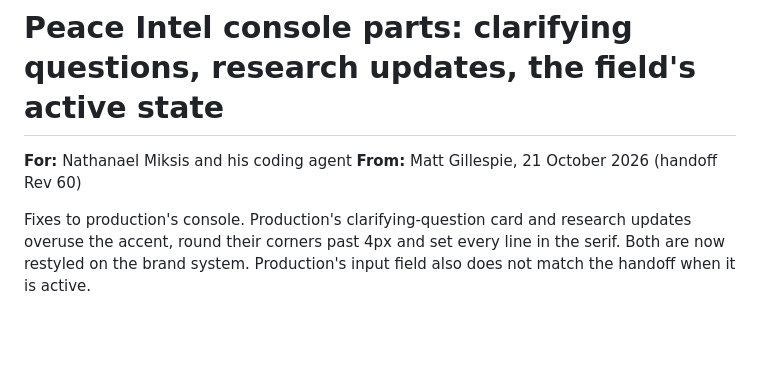
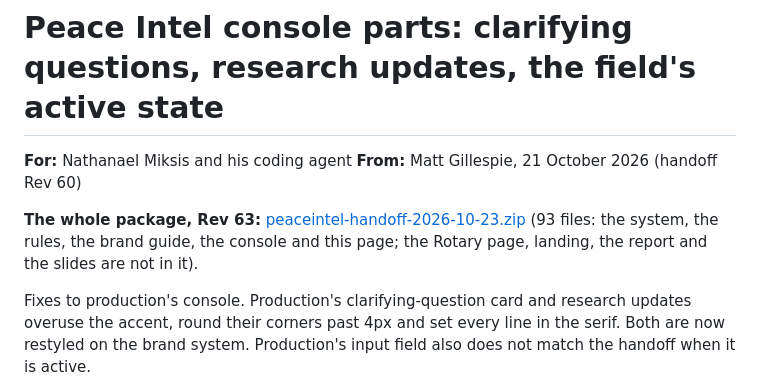
Before and after one commit to ThatMattGillespie/peaceintel-console-parts, a Markdown page: README.md, the part around the change. Drawn GitHub-style; blank space fills up the shorter version.

Commit message:
README: link the Rev 63 package on the release
Co-Authored-By: Claude Opus 5.5 <noreply@anthropic.com>

```diff
--- a/README.md
+++ b/README.md
@@ -2,6 +2,8 @@
 
 **For:** Nathanael Miksis and his coding agent
 **From:** Matt Gillespie, 21 October 2026 (handoff Rev 60)
+
+**The whole package, Rev 63:** [peaceintel-handoff-2026-10-23.zip](https://github.com/ThatMattGillespie/peaceintel-console-parts/releases/download/rev63/peaceintel-handoff-2026-10-23.zip) (93 files: the system, the rules, the brand guide, the console and this page; the Rotary page, landing, the report and the slides are not in it).
 
 Fixes to production's console. Production's clarifying-question card and research
 updates overuse the accent, round their corners past 4px and set every line in the serif.
```
